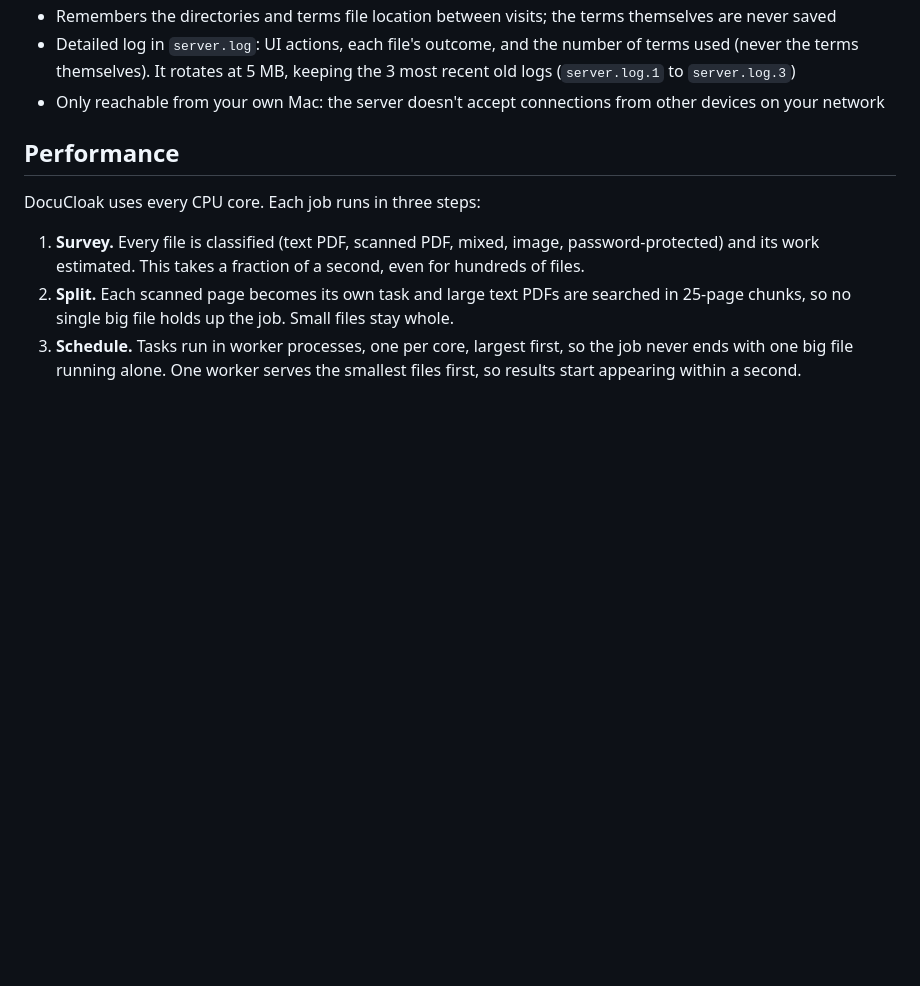
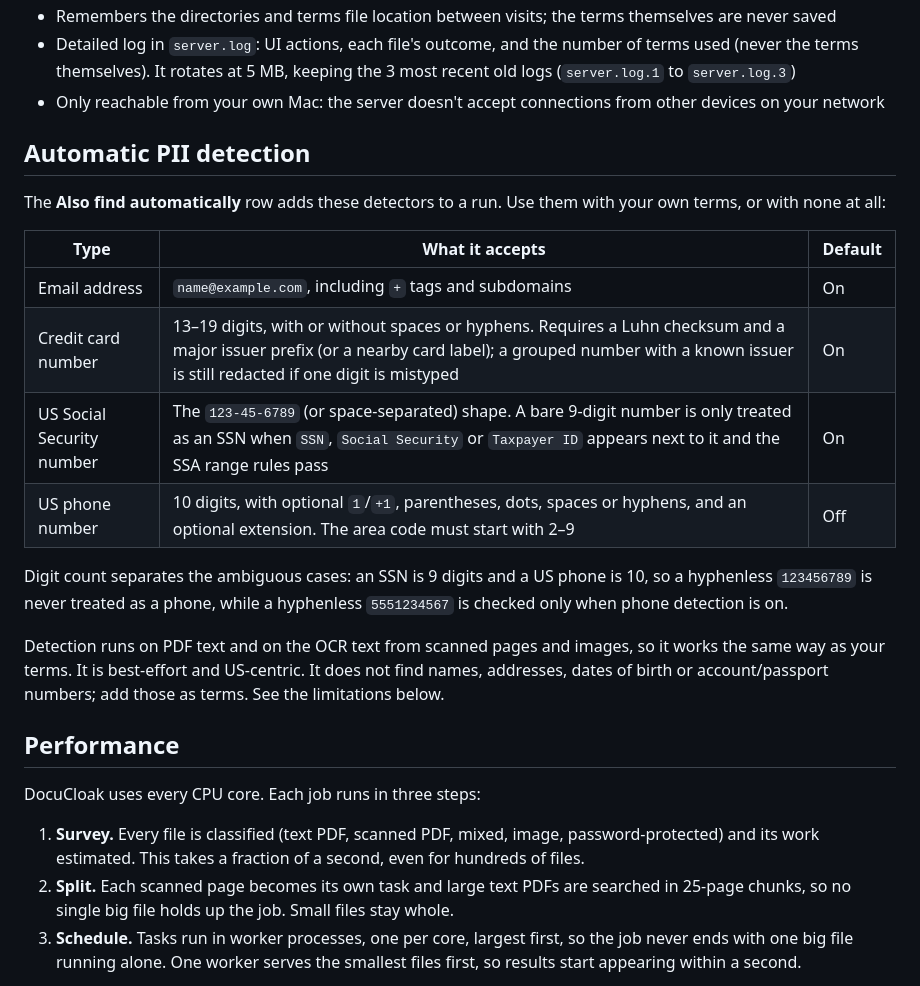
Before and after one commit to hothsys/docucloak, a Markdown page: README.md, the part around one of its changes. Drawn GitHub-style; blank space fills up the shorter version.

```diff
--- a/README.md
+++ b/README.md
@@ -21,6 +22,21 @@ A web app that runs on your Mac and redacts PDFs and images. Point it at an inpu
 - Remembers the directories and terms file location between visits; the terms themselves are never saved
 - Detailed log in `server.log`: UI actions, each file's outcome, and the number of terms used (never the terms themselves). It rotates at 5 MB, keeping the 3 most recent old logs (`server.log.1` to `server.log.3`)
 - Only reachable from your own Mac: the server doesn't accept connections from other devices on your network
+
+## Automatic PII detection
+
+The **Also find automatically** row adds these detectors to a run. Use them with your own terms, or with none at all:
+
+| Type | What it accepts | Default |
+| --- | --- | --- |
+| Email address | `name@example.com`, including `+` tags and subdomains | On |
+| Credit card number | 13–19 digits, with or without spaces or hyphens. Requires a Luhn checksum and a major issuer prefix (or a nearby card label); a grouped number with a known issuer is still redacted if one digit is mistyped | On |
+| US Social Security number | The `123-45-6789` (or space-separated) shape. A bare 9-digit number is only treated as an SSN when `SSN`, `Social Security` or `Taxpayer ID` appears next to it and the SSA range rules pass | On |
+| US phone number | 10 digits, with optional `1`/`+1`, parentheses, dots, spaces or hyphens, and an optional extension. The area code must start with 2–9 | Off |
+
+Digit count separates the ambiguous cases: an SSN is 9 digits and a US phone is 10, so a hyphenless `123456789` is never treated as a phone, while a hyphenless `5551234567` is checked only when phone detection is on.
+
+Detection runs on PDF text and on the OCR text from scanned pages and images, so it works the same way as your terms. It is best-effort and US-centric. It does not find names, addresses, dates of birth or account/passport numbers; add those as terms. See the limitations below.
 
 ## Performance
 
```
Also changed, not shown: other parts of README.md (+11 -4 lines).
